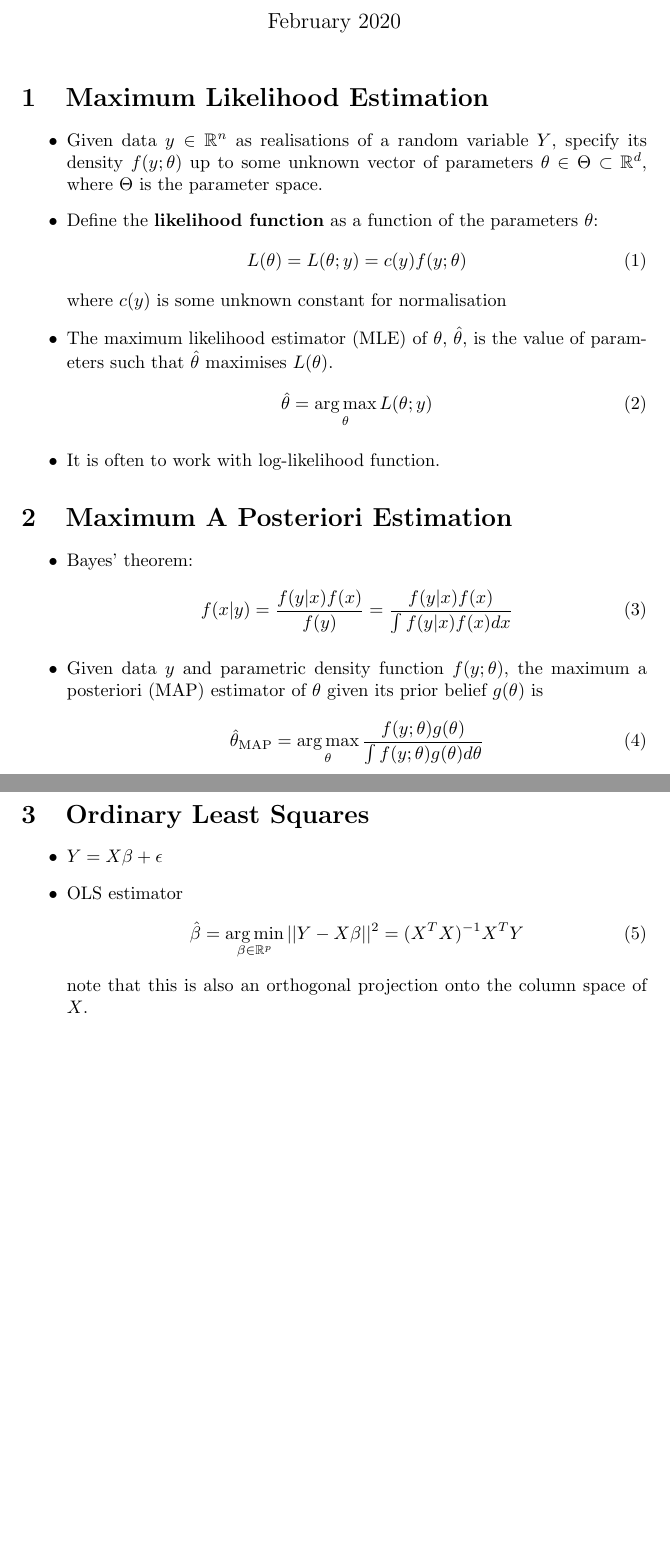
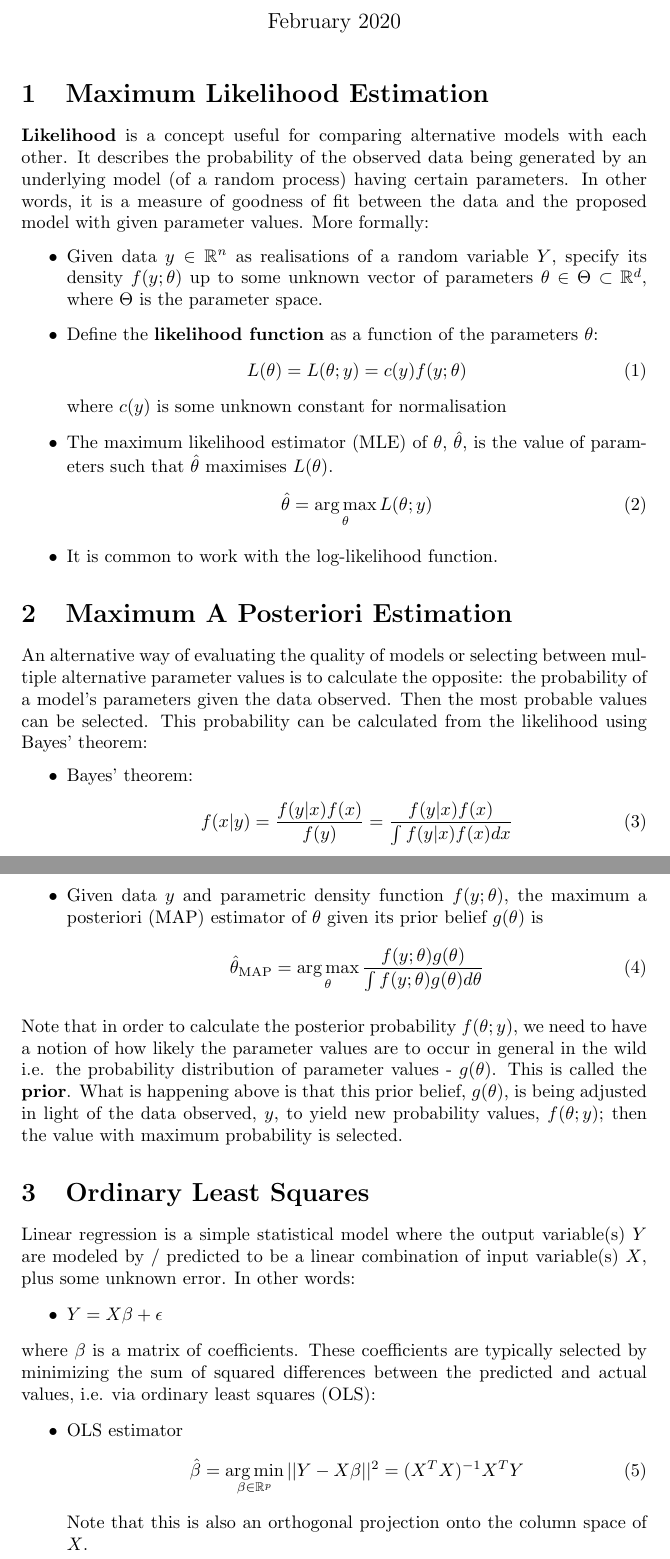
Before and after one commit to changmin-yu/comp0014, a LaTeX document (comp0014_tutorial_6.tex): two parts of pages 1 and 2 of 2, joined at a grey line, cut so that both start at the same text, the shorter picture padded with empty space. Compiled offline with pdfLaTeX.

Commit message:
Added clarifications to probability II write-up. Added solutions for probability I notebook.

```diff
--- a/comp0014_tutorial_6.tex
+++ b/comp0014_tutorial_6.tex
@@ -14,6 +14,7 @@
 
 \maketitle
 \section{Maximum Likelihood Estimation}
+\textbf{Likelihood} is a concept useful for comparing alternative models with each other. It describes the probability of the observed data being generated by an underlying model (of a random process) having certain parameters. In other words, it is a measure of goodness of fit between the data and the proposed model with given parameter values. More formally:
 \begin{itemize}
     \item Given data $y\in\mathbb{R}^n$ as realisations of a random variable $Y$, specify its density $f(y; \theta)$ up to some unknown vector of parameters $\theta \in \Theta \subset \mathbb{R}^d$, where $\Theta$ is the parameter space.
     \item Define the \textbf{likelihood function} as a function of the parameters $\theta$:
@@ -25,9 +26,10 @@
     \begin{equation}
         \hat{\theta} = \argmax_{\theta}L(\theta; y)
     \end{equation}
-    \item It is often to work with log-likelihood function.
+    \item It is common to work with the log-likelihood function.
 \end{itemize}
 \section{Maximum A Posteriori Estimation}
+An alternative way of evaluating the quality of models or selecting between multiple alternative parameter values is to calculate the opposite: the probability of a model's parameters given the data observed. Then the most probable values can be selected. This probability can be calculated from the likelihood using Bayes' theorem:
 \begin{itemize}
     \item Bayes' theorem:
     \begin{equation}
@@ -38,14 +40,19 @@
         \hat{\theta}_{\text{MAP}} = \argmax_{\theta}\frac{f(y; \theta)g(\theta)}{\int f(y; \theta)g(\theta)d\theta}
     \end{equation}
 \end{itemize}
+Note that in order to calculate the posterior probability $f(\theta;y)$, we need to have a notion of how likely the parameter values are to occur in general in the wild i.e. the probability distribution of parameter values - $g(\theta)$. This is called the \textbf{prior}. What is happening above is that this prior belief, $g(\theta)$, is being adjusted in light of the data observed, $y$, to yield new probability values, $f(\theta;y)$; then the value with maximum probability is selected.
 \section{Ordinary Least Squares}
+Linear regression is a simple statistical model where the output variable(s) $Y$ are modeled by / predicted to be  a linear combination of input variable(s) $X$, plus some unknown error. In other words:
 \begin{itemize}
     \item $Y = X\beta + \epsilon$
+\end{itemize}
+where $\beta$ is a matrix of coefficients. These coefficients are typically selected by minimizing the sum of squared differences between the predicted and actual values, i.e. via ordinary least squares (OLS):
+\begin{itemize}
     \item OLS estimator
     \begin{equation}
         \hat{\beta} = \argmin_{\beta\in\mathbb{R}^p}||Y-X\beta||^2  = (X^TX)^{-1}X^TY
     \end{equation}
-    note that this is also an orthogonal projection onto the column space of $X$.
+    Note that this is also an orthogonal projection onto the column space of $X$.
 \end{itemize}
 
 \end{document}
```
Also changed, not shown: comp0014_tutorial_6.pdf, 1 other file.
